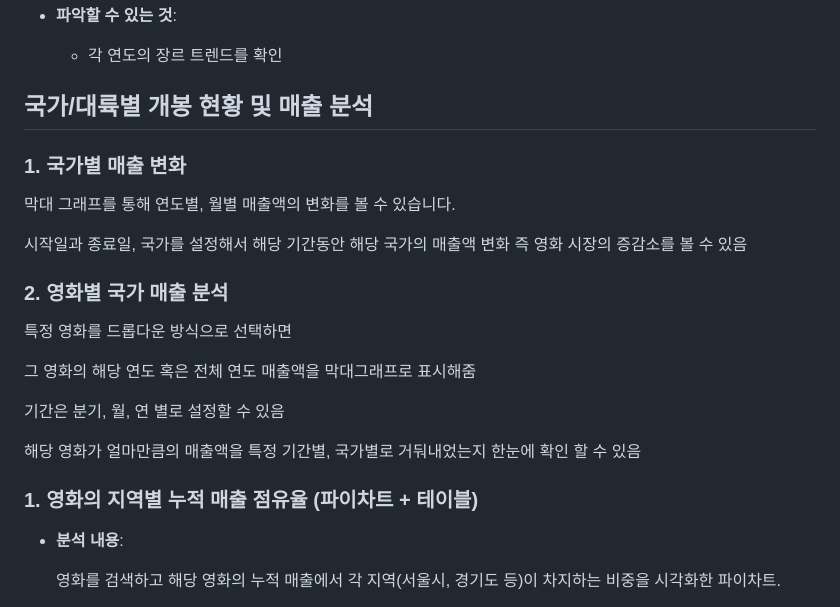
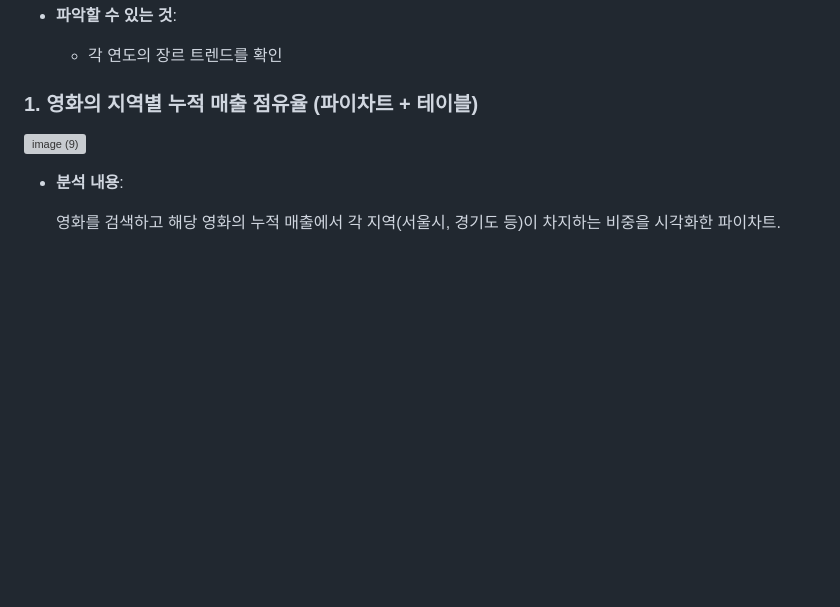
Before and after one commit to sulsikan/boxoffice-insight, a Markdown page: README.md, the part around one of its changes. GitHub-like rendering; blank space fills up the shorter version; grey boxes are pictures that could not be loaded.

```diff
--- a/README.md
+++ b/README.md
@@ -149,25 +145,10 @@ python manage.py runserver
 - **파악할 수 있는 것**:
     - 각 연도의 장르 트렌드를 확인
 
-## 국가/대륙별 개봉 현황 및 매출 분석
+### 1. **영화의 지역별 누적 매출 점유율 (파이차트 + 테이블)**
 
-### 1. 국가별 매출 변화
+![image (9)](https://github.com/user-attachments/assets/d2b76dcf-7721-47c1-977e-ebeb5afad73b)
 
-막대 그래프를 통해 연도별, 월별 매출액의 변화를 볼 수 있습니다.
-
-시작일과 종료일, 국가를 설정해서 해당 기간동안 해당 국가의 매출액 변화 즉 영화 시장의 증감소를 볼 수 있음
-
-### 2. 영화별 국가 매출 분석
-
-특정 영화를 드롭다운 방식으로 선택하면
-
-그 영화의 해당 연도 혹은 전체 연도 매출액을 막대그래프로 표시해줌
-
-기간은 분기, 월, 연 별로 설정할 수 있음
-
-해당 영화가 얼마만큼의 매출액을 특정 기간별, 국가별로 거둬내었는지 한눈에 확인 할 수 있음
-
-### 1. **영화의 지역별 누적 매출 점유율 (파이차트 + 테이블)**
 
 - **분석 내용**:
 
```
Also changed, not shown: other parts of README.md (+32 -27 lines).
